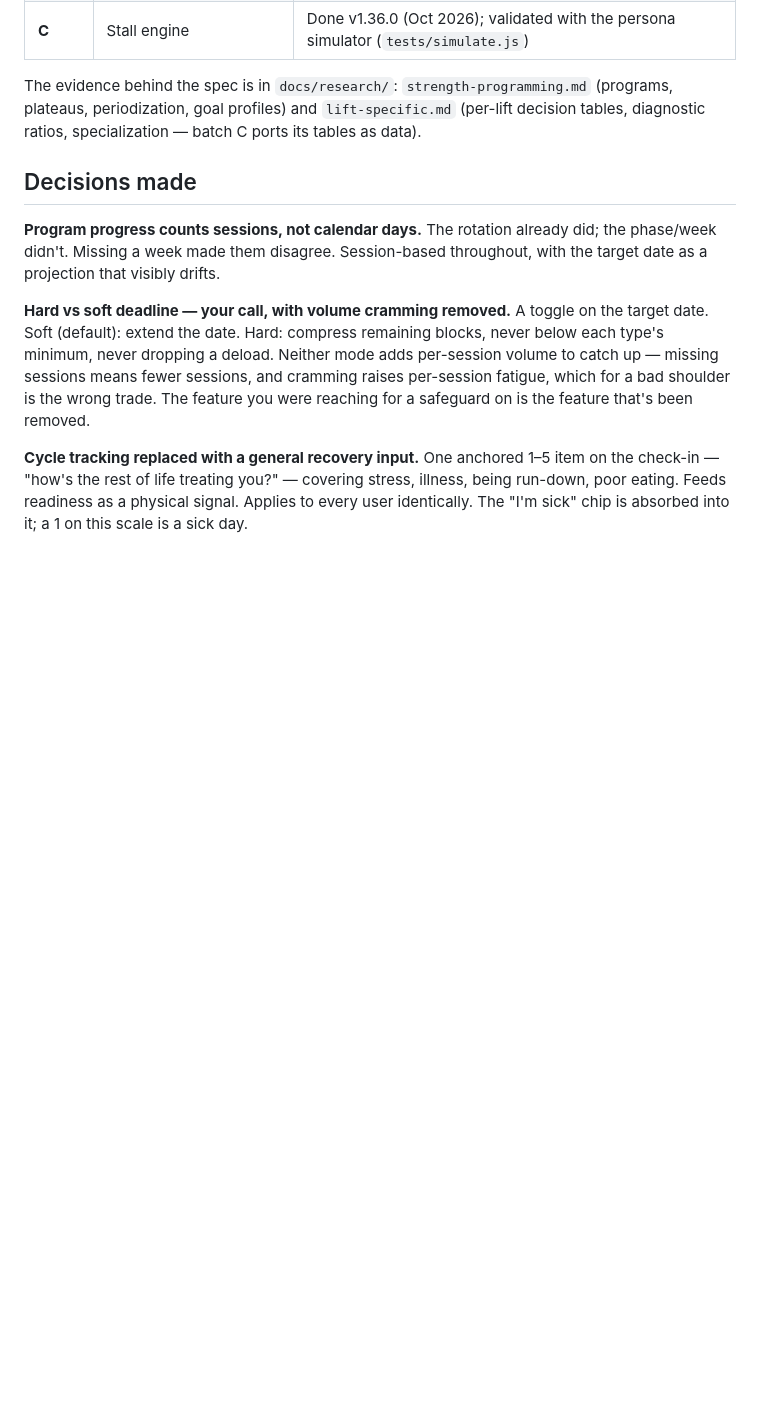
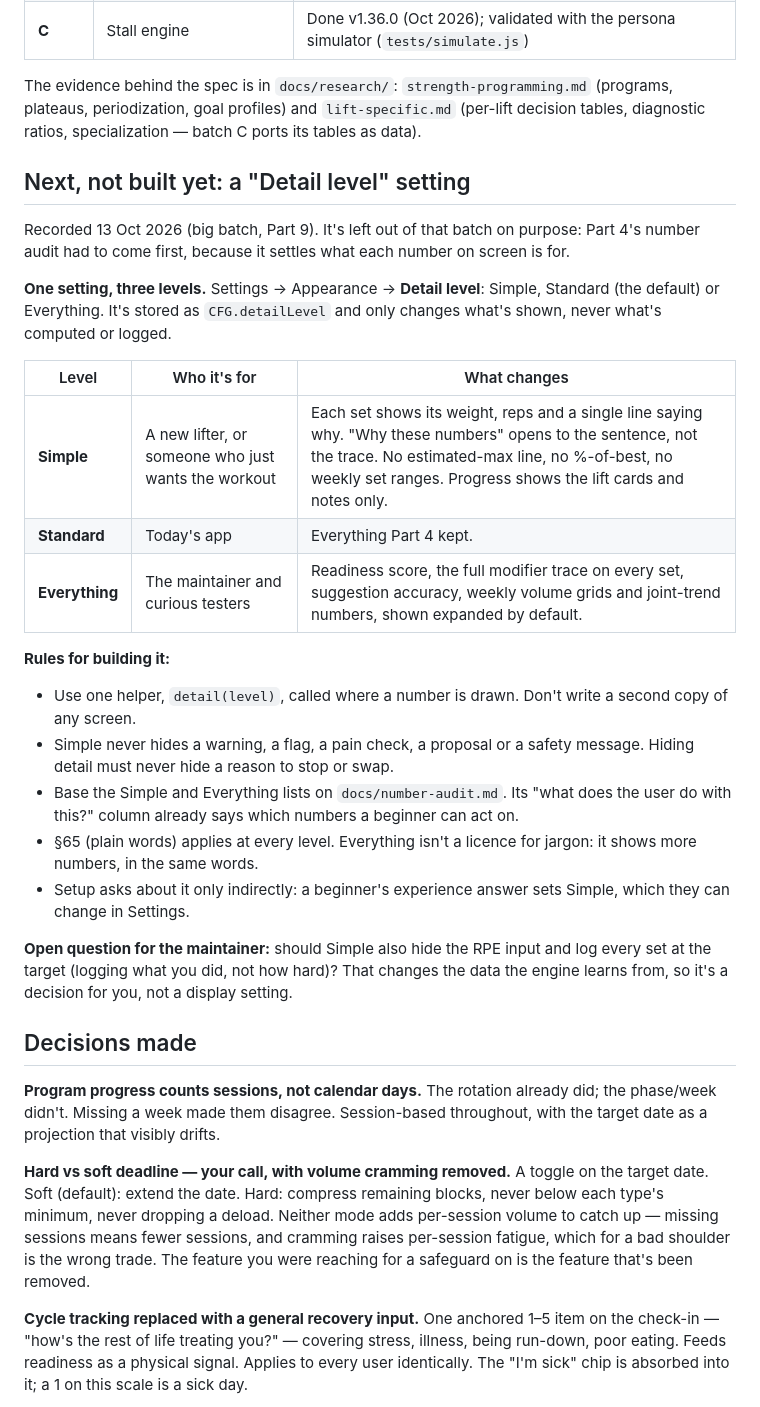
Before and after one commit to Aspragus-Pudding/trainlog, a Markdown page: roadmap/ROADMAP.md, the part around the change. Drawn GitHub-style; blank space fills up the shorter version.

Commit message:
Part 9: record the Detail level setting in the roadmap (not built)
Simple / Standard / Everything, stored in CFG.detailLevel, display only. One
helper where numbers are drawn; Simple never hides a warning, flag, pain check
or proposal; the lists come from docs/number-audit.md. One open question for
the maintainer: whether Simple should hide the RPE input.

Co-Authored-By: Claude Opus 5.5 <noreply@anthropic.com>

```diff
--- a/roadmap/ROADMAP.md
+++ b/roadmap/ROADMAP.md
@@ -33,6 +33,39 @@ The evidence behind the spec is in `docs/research/`:
 `strength-programming.md` (programs, plateaus, periodization, goal
 profiles) and `lift-specific.md` (per-lift decision tables, diagnostic
 ratios, specialization — batch C ports its tables as data).
+
+## Next, not built yet: a "Detail level" setting
+
+Recorded 13 Oct 2026 (big batch, Part 9). It's left out of that batch on
+purpose: Part 4's number audit had to come first, because it settles what each
+number on screen is for.
+
+**One setting, three levels.** Settings → Appearance → **Detail level**:
+Simple, Standard (the default) or Everything. It's stored as `CFG.detailLevel`
+and only changes what's shown, never what's computed or logged.
+
+| Level | Who it's for | What changes |
+|---|---|---|
+| **Simple** | A new lifter, or someone who just wants the workout | Each set shows its weight, reps and a single line saying why. "Why these numbers" opens to the sentence, not the trace. No estimated-max line, no %-of-best, no weekly set ranges. Progress shows the lift cards and notes only. |
+| **Standard** | Today's app | Everything Part 4 kept. |
+| **Everything** | The maintainer and curious testers | Readiness score, the full modifier trace on every set, suggestion accuracy, weekly volume grids and joint-trend numbers, shown expanded by default. |
+
+**Rules for building it:**
+- Use one helper, `detail(level)`, called where a number is drawn. Don't write
+  a second copy of any screen.
+- Simple never hides a warning, a flag, a pain check, a proposal or a safety
+  message. Hiding detail must never hide a reason to stop or swap.
+- Base the Simple and Everything lists on `docs/number-audit.md`. Its "what does
+  the user do with this?" column already says which numbers a beginner can act on.
+- §65 (plain words) applies at every level. Everything isn't a licence for
+  jargon: it shows more numbers, in the same words.
+- Setup asks about it only indirectly: a beginner's experience answer sets
+  Simple, which they can change in Settings.
+
+**Open question for the maintainer:** should Simple also hide the RPE input
+and log every set at the target (logging what you did, not how hard)? That
+changes the data the engine learns from, so it's a decision for you, not a
+display setting.
 
 ## Decisions made
 
```
Also changed, not shown: docs/batch-H-progress.md (+2 -0 lines).
